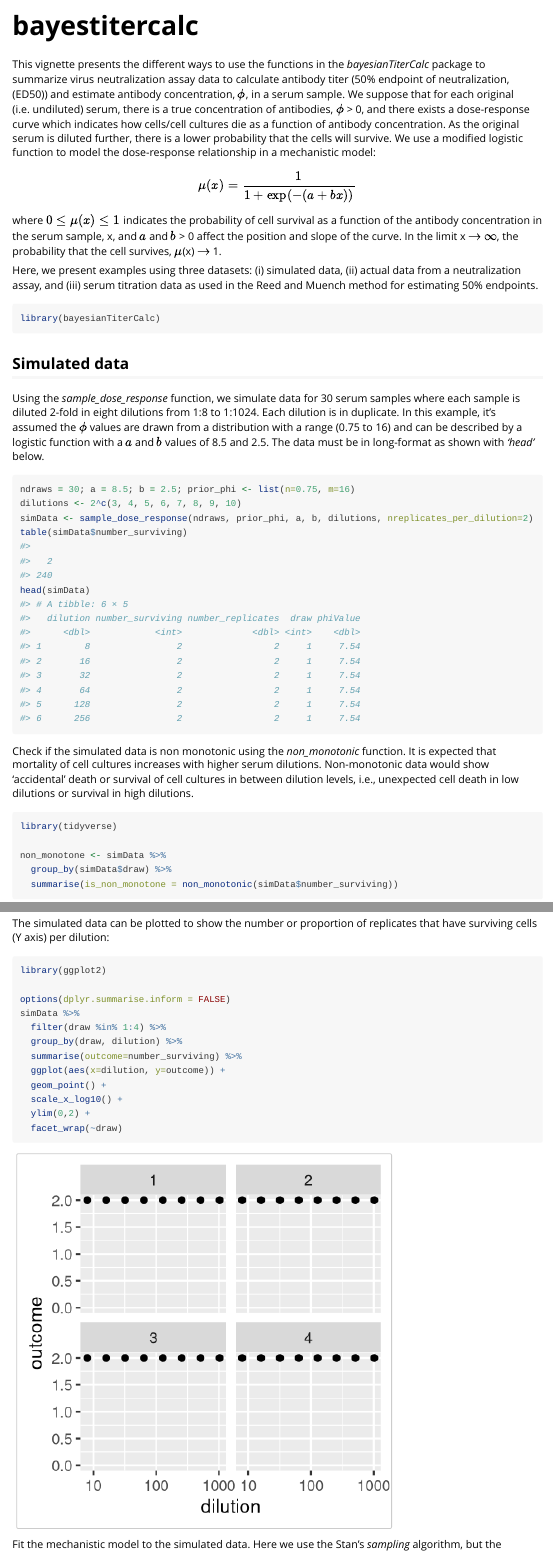
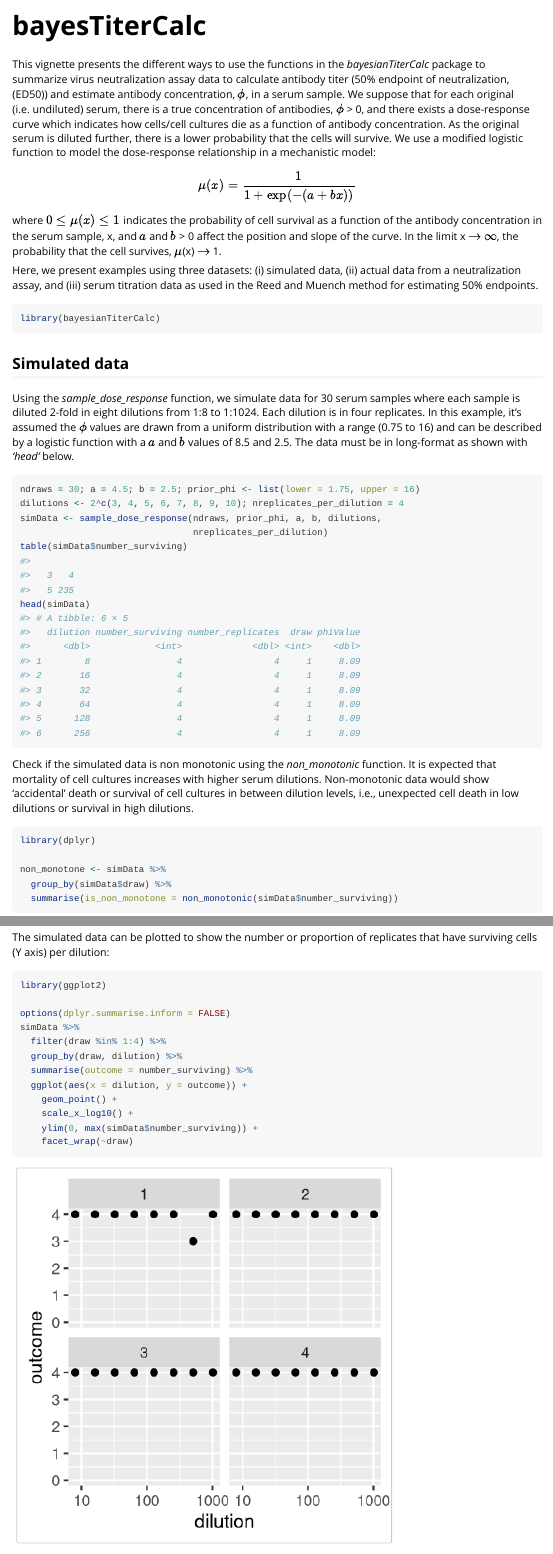
Before and after one commit to ekamau/bayesianTiterCalc, an R Markdown document (vignettes/bayestitercalc.Rmd): the page in a window 1100 px wide, from its top, and a second part further down, joined at a grey line. Rendered offline with R 4.5, knitr and Pandoc, with nearby package versions; code that draws random numbers runs with fixed seeds of ours; some code elsewhere in the file could not run offline; long lines of code are wrapped; common packages that the code uses without loading them are loaded.

Commit message:
updates to package

````diff
--- a/R/sampledoseresponse.R
+++ b/R/sampledoseresponse.R
@@ -15,13 +15,13 @@
 #' @importFrom dplyr if_else mutate %>% bind_rows
 #'
 #' @examples
-#' ndraws = 30; a = 8.5; b = 2.5; prior_phi <- list(n=0.75, m=16);
-#' dilutions <- 2^c(3, 4, 5, 6, 7, 8, 9, 10)
+#' ndraws = 30; a = 8.5; b = 2.5; prior_phi <- list(lower = 0.75, upper = 16);
+#' dilutions <- 2^c(3, 4, 5, 6, 7, 8, 9, 10); nreplicates_per_dilution = 2
 #' simData <- sample_dose_response(ndraws, prior_phi, a, b, dilutions,
-#' nreplicates_per_dilution=2)
+#' nreplicates_per_dilution)
 #'
-sample_dose_response <- function(ndraws, prior_phi, a, b, dilutions, nreplicates_per_dilution=2) {
-  phis <- runif(ndraws, prior_phi$n, prior_phi$m)
+sample_dose_response <- function(ndraws, prior_phi, a, b, dilutions, nreplicates_per_dilution) {
+  phis <- runif(ndraws, prior_phi$lower, prior_phi$upper)
   for(i in 1:ndraws) {
     phi <- phis[i]
     dose_response <- simulate_dose_response(dilutions, phi, a, b, nreplicates_per_dilution) %>%
--- a/vignettes/bayestitercalc.Rmd
+++ b/vignettes/bayestitercalc.Rmd
@@ -5,7 +5,7 @@ output:
   toc: true
 toc_depth: 2
 vignette: >
-  %\VignetteIndexEntry{bayestitercalc}
+  %\VignetteIndexEntry{bayesTiterCalc}
   %\VignetteEngine{knitr::rmarkdown}
   %\VignetteEncoding{UTF-8}
 ---
@@ -29,12 +29,13 @@ library(bayesianTiterCalc)
 ## Simulated data
 
 Using the *sample_dose_response* function, we simulate data for 30 serum samples where each sample is diluted 2-fold in eight dilutions from 1:8 to 1:1024.
-Each dilution is in duplicate. In this example, it's assumed the $\phi$ values are drawn from a distribution with a range (0.75 to 16) and can be described by a logistic function with a $a$ and $b$ values of 8.5 and 2.5. The data must be in long-format as shown with *'head'* below.
+Each dilution is in four replicates. In this example, it's assumed the $\phi$ values are drawn from a uniform distribution with a range (0.75 to 16) and can be described by a logistic function with a $a$ and $b$ values of 8.5 and 2.5. The data must be in long-format as shown with *'head'* below.
 
 ```{r }
-ndraws = 30; a = 8.5; b = 2.5; prior_phi <- list(n=0.75, m=16)
-dilutions <- 2^c(3, 4, 5, 6, 7, 8, 9, 10)
-simData <- sample_dose_response(ndraws, prior_phi, a, b, dilutions, nreplicates_per_dilution=2)
+ndraws = 30; a = 4.5; b = 2.5; prior_phi <- list(lower = 1.75, upper = 16)
+dilutions <- 2^c(3, 4, 5, 6, 7, 8, 9, 10); nreplicates_per_dilution = 4
+simData <- sample_dose_response(ndraws, prior_phi, a, b, dilutions,
+                                nreplicates_per_dilution)
 table(simData$number_surviving)
 head(simData)
 ```
@@ -42,7 +43,7 @@ head(simData)
 Check if the simulated data is non monotonic using the *non_monotonic* function. It is expected that mortality of cell cultures increases with higher serum dilutions. Non-monotonic data would show 'accidental' death or survival of cell cultures in between dilution levels, i.e., unexpected cell death in low dilutions or survival in high dilutions.
 
 ```{r, message=FALSE, warning=FALSE}
-library(tidyverse)
+library(dplyr)
 
 non_monotone <- simData %>%
   group_by(simData$draw) %>%
@@ -63,12 +64,12 @@ options(dplyr.summarise.inform = FALSE)
 simData %>%
   filter(draw %in% 1:4) %>%
   group_by(draw, dilution) %>%
-  summarise(outcome=number_surviving) %>%
-  ggplot(aes(x=dilution, y=outcome)) +
-  geom_point() +
-  scale_x_log10() +
-  ylim(0,2) +
-  facet_wrap(~draw)
+  summarise(outcome = number_surviving) %>%
+  ggplot(aes(x = dilution, y = outcome)) +
+    geom_point() +
+    scale_x_log10() +
+    ylim(0, max(simData$number_surviving)) +
+    facet_wrap(~draw)
 
 ```
 
````
Also changed, not shown: R/optimizing_stan.R (+6 -6 lines), R/sampling_stan.R (+6 -6 lines), R/simulatedose.R (+4 -3 lines), R/simulatesurvival.R (+1 -1 lines), vignettes/bayestitercalc.Rmd (4 more changed lines), 10 other files.
